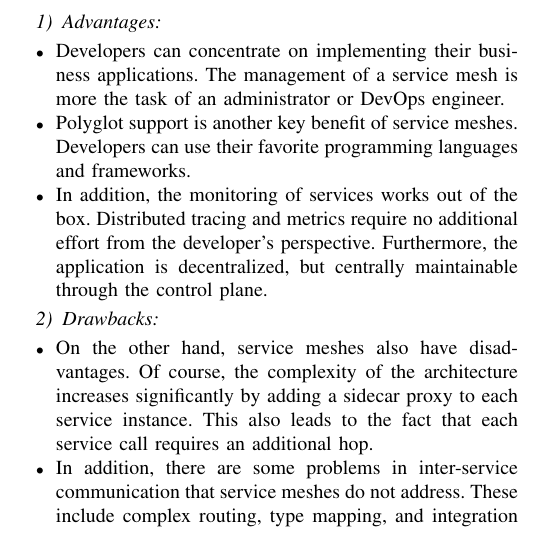
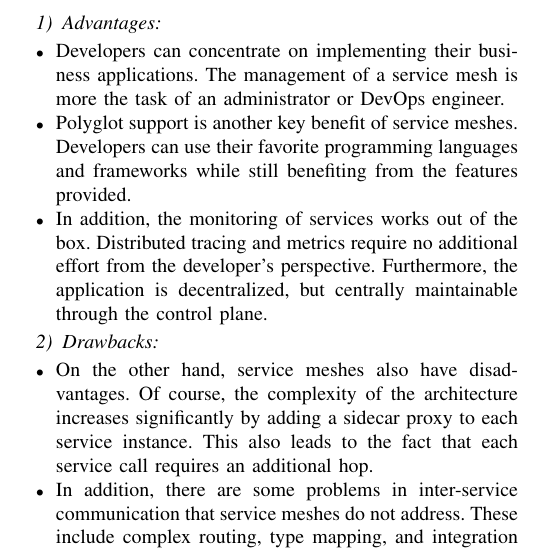
Before and after one commit to kiliandangendorf/hsh-favs-linkerd-prototype, a LaTeX paper (tex/main.tex, which reads tex/chapters/04_service_meshes.tex): part of one column of page 4 of 8, cut so that both start at the same text. Compiled offline with pdfLaTeX; a missing font is replaced by an installed copy or a similar font; a LaTeX package or settings file that is missing is left out.

Commit message:
relativieren

```diff
--- a/tex/chapters/04_service_meshes.tex
+++ b/tex/chapters/04_service_meshes.tex
@@ -122,7 +122,7 @@ To highlight the benefits of a services mesh, you need to imagine a microservice
 
     \item Developers can concentrate on implementing their business applications. The management of a service mesh is more the task of an administrator or DevOps engineer.
 
-    \item Polyglot support is another key benefit of service meshes. Developers can use their favorite programming languages and frameworks.
+    \item Polyglot support is another key benefit of service meshes. Developers can use their favorite programming languages and frameworks while still benefiting from the features provided.
 
     \item In addition, the monitoring of services works out of the box. Distributed tracing and metrics require no additional effort from the developer's perspective. Furthermore, the application is decentralized, but centrally maintainable through the control plane.
 
```
